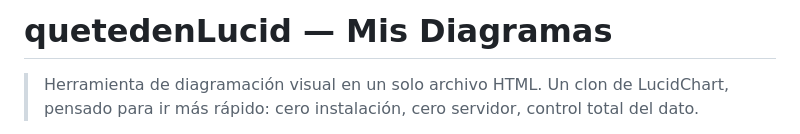
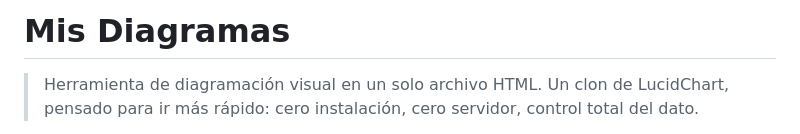
Before and after one commit to catalinacarlen/mis-diagramas, a Markdown page: README.md, the part around the change. Rendered like a GitHub page.

Commit message:
Finished app v1.

```diff
--- a/README.md
+++ b/README.md
@@ -1,4 +1,4 @@
-# quetedenLucid — Mis Diagramas
+# Mis Diagramas
 
 > Herramienta de diagramación visual en un solo archivo HTML. Un clon de LucidChart, pensado para ir más rápido: cero instalación, cero servidor, control total del dato.
 
```
